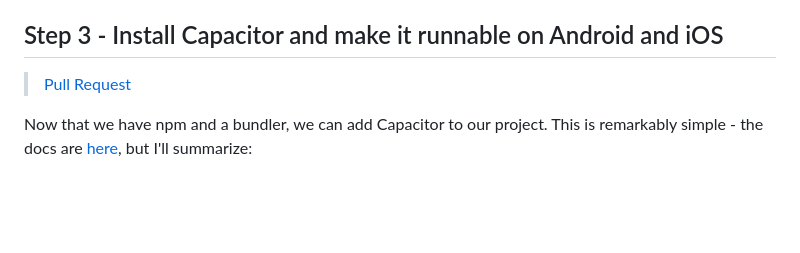
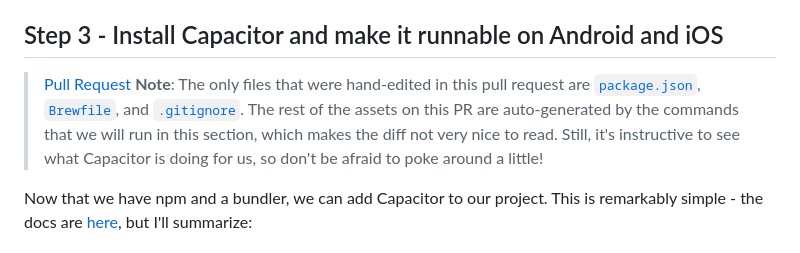
Before and after one commit to jmpavlick/elm-todomvc-capacitor, a Markdown page: README.md, the part around the change. Rendered like a GitHub page; blank space fills up the shorter version.

Commit message:
03-install-capacitor: savepoint

```diff
--- a/README.md
+++ b/README.md
@@ -42,6 +42,7 @@ Finally, we added a simple npm script, `start`. It sets the `NODE_ENV` environme
 ## Step 3 - Install Capacitor and make it runnable on Android and iOS
 
 > [Pull Request](https://github.com/jmpavlick/elm-todomvc-capacitor/pull/3)
+> **Note**: The only files that were hand-edited in this pull request are [`package.json`](https://github.com/jmpavlick/elm-todomvc-capacitor/pull/3/files#diff-7ae45ad102eab3b6d7e7896acd08c427a9b25b346470d7bc6507b6481575d519), [`Brewfile`](https://github.com/jmpavlick/elm-todomvc-capacitor/pull/3/files#diff-1b33d9c13a9a1b0c5d5bc83697ba7b4d36e6cf45f78184c3a28527ffc4418e2d), and [`.gitignore`](https://github.com/jmpavlick/elm-todomvc-capacitor/pull/3/files#diff-bc37d034bad564583790a46f19d807abfe519c5671395fd494d8cce506c42947). The rest of the assets on this PR are auto-generated by the commands that we will run in this section, which makes the diff not very nice to read. Still, it's instructive to see what Capacitor is doing for us, so don't be afraid to poke around a little!
 
 Now that we have npm and a bundler, we can add Capacitor to our project. This is remarkably simple - the docs are [here](https://capacitorjs.com/docs/getting-started#add-capacitor-to-your-web-app), but I'll summarize:
 
```
